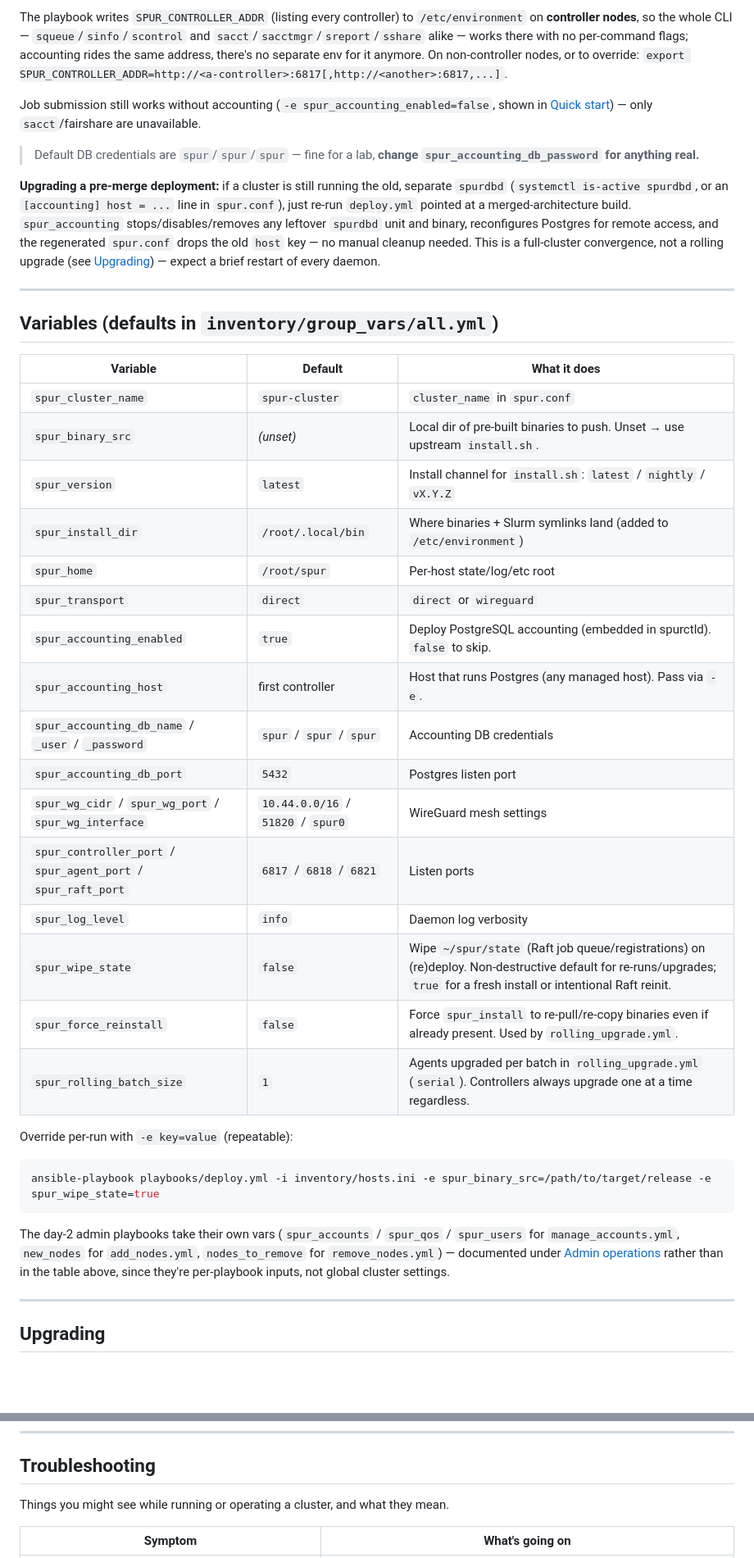
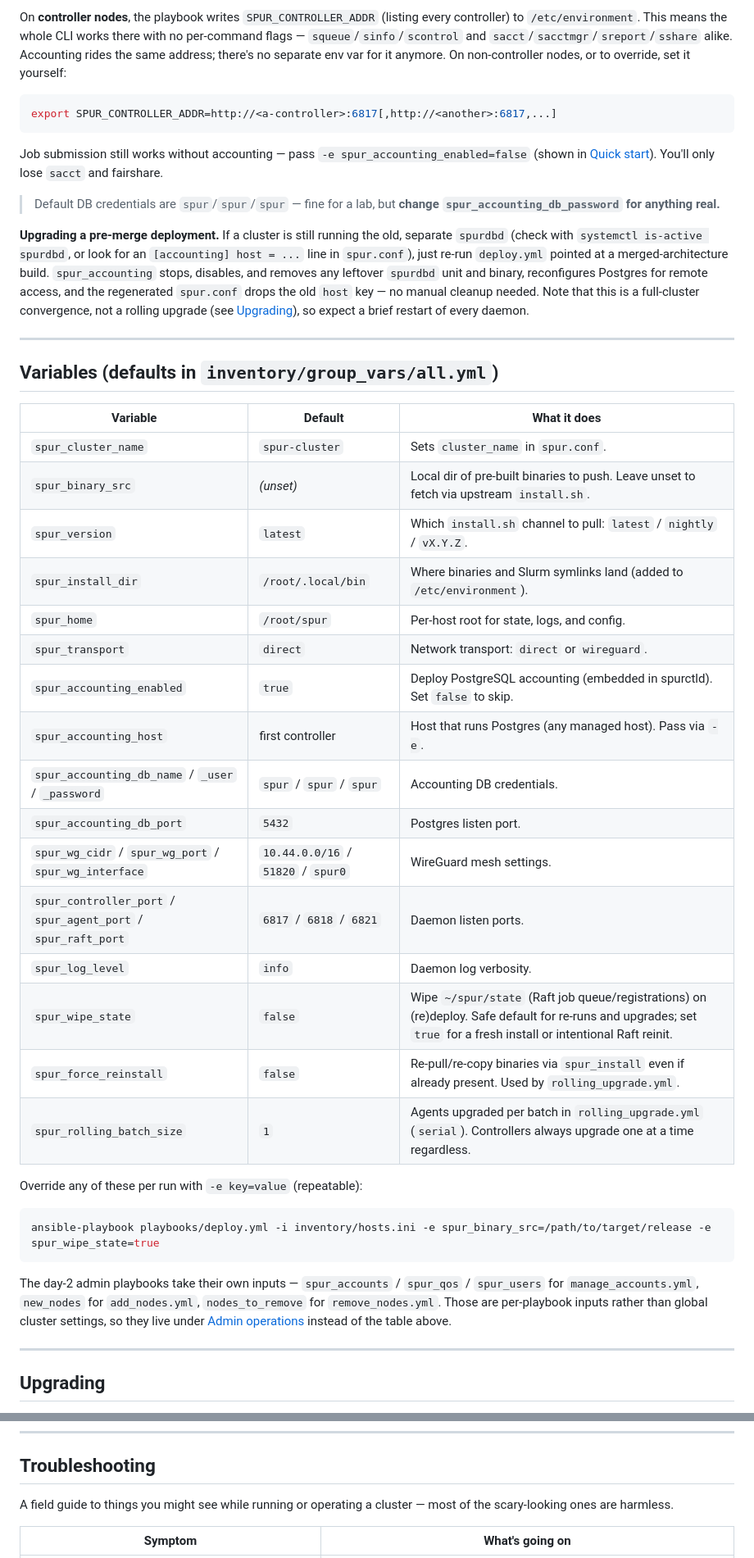
Before and after one commit to ROCm/spur-toolkit, a Markdown page: ansible/README.md, 2 parts joined by grey strips. Shown at 82% size. Rendered like a GitHub page; blank space fills up the shorter version.

````diff
--- a/ansible/README.md
+++ b/ansible/README.md
@@ -247,11 +278,15 @@ Every controller connects to it over the network (the role opens `listen_address
 
-The playbook writes `SPUR_CONTROLLER_ADDR` (listing every controller) to `/etc/environment` on **controller nodes**, so the whole CLI — `squeue`/`sinfo`/`scontrol` and `sacct`/`sacctmgr`/`sreport`/`sshare` alike — works there with no per-command flags; accounting rides the same address, there's no separate env for it anymore. On non-controller nodes, or to override: `export SPUR_CONTROLLER_ADDR=http://<a-controller>:6817[,http://<another>:6817,...]`.
+On **controller nodes**, the playbook writes `SPUR_CONTROLLER_ADDR` (listing every controller) to `/etc/environment`. This means the whole CLI works there with no per-command flags — `squeue`/`sinfo`/`scontrol` and `sacct`/`sacctmgr`/`sreport`/`sshare` alike. Accounting rides the same address; there's no separate env var for it anymore. On non-controller nodes, or to override, set it yourself:
 
-Job submission still works without accounting (`-e spur_accounting_enabled=false`, shown in [Quick start](#quick-start)) — only `sacct`/fairshare are unavailable.
+```bash
+export SPUR_CONTROLLER_ADDR=http://<a-controller>:6817[,http://<another>:6817,...]
+```
 
-> Default DB credentials are `spur`/`spur`/`spur` — fine for a lab, **change `spur_accounting_db_password` for anything real.**
+Job submission still works without accounting — pass `-e spur_accounting_enabled=false` (shown in [Quick start](#quick-start)). You'll only lose `sacct` and fairshare.
 
-**Upgrading a pre-merge deployment:** if a cluster is still running the old, separate `spurdbd` (`systemctl is-active spurdbd`, or an `[accounting] host = ...` line in `spur.conf`), just re-run `deploy.yml` pointed at a merged-architecture build. `spur_accounting` stops/disables/removes any leftover `spurdbd` unit and binary, reconfigures Postgres for remote access, and the regenerated `spur.conf` drops the old `host` key — no manual cleanup needed. This is a full-cluster convergence, not a rolling upgrade (see [Upgrading](#upgrading)) — expect a brief restart of every daemon.
+> Default DB credentials are `spur`/`spur`/`spur` — fine for a lab, but **change `spur_accounting_db_password` for anything real.**
+
+**Upgrading a pre-merge deployment.** If a cluster is still running the old, separate `spurdbd` (check with `systemctl is-active spurdbd`, or look for an `[accounting] host = ...` line in `spur.conf`), just re-run `deploy.yml` pointed at a merged-architecture build. `spur_accounting` stops, disables, and removes any leftover `spurdbd` unit and binary, reconfigures Postgres for remote access, and the regenerated `spur.conf` drops the old `host` key — no manual cleanup needed. Note that this is a full-cluster convergence, not a rolling upgrade (see [Upgrading](#upgrading)), so expect a brief restart of every daemon.
 
 ---
 
@@ -259,30 +294,30 @@ Job submission still works without accounting (`-e spur_accounting_enabled=false
 
 | Variable | Default | What it does |
 |---|---|---|
-| `spur_cluster_name` | `spur-cluster` | `cluster_name` in `spur.conf` |
-| `spur_binary_src` | *(unset)* | Local dir of pre-built binaries to push. Unset → use upstream `install.sh`. |
-| `spur_version` | `latest` | Install channel for `install.sh`: `latest` / `nightly` / `vX.Y.Z` |
-| `spur_install_dir` | `/root/.local/bin` | Where binaries + Slurm symlinks land (added to `/etc/environment`) |
-| `spur_home` | `/root/spur` | Per-host state/log/etc root |
-| `spur_transport` | `direct` | `direct` or `wireguard` |
-| `spur_accounting_enabled` | `true` | Deploy PostgreSQL accounting (embedded in spurctld). `false` to skip. |
+| `spur_cluster_name` | `spur-cluster` | Sets `cluster_name` in `spur.conf`. |
+| `spur_binary_src` | *(unset)* | Local dir of pre-built binaries to push. Leave unset to fetch via upstream `install.sh`. |
+| `spur_version` | `latest` | Which `install.sh` channel to pull: `latest` / `nightly` / `vX.Y.Z`. |
+| `spur_install_dir` | `/root/.local/bin` | Where binaries and Slurm symlinks land (added to `/etc/environment`). |
+| `spur_home` | `/root/spur` | Per-host root for state, logs, and config. |
+| `spur_transport` | `direct` | Network transport: `direct` or `wireguard`. |
+| `spur_accounting_enabled` | `true` | Deploy PostgreSQL accounting (embedded in spurctld). Set `false` to skip. |
 | `spur_accounting_host` | first controller | Host that runs Postgres (any managed host). Pass via `-e`. |
-| `spur_accounting_db_name` / `_user` / `_password` | `spur` / `spur` / `spur` | Accounting DB credentials |
-| `spur_accounting_db_port` | `5432` | Postgres listen port |
-| `spur_wg_cidr` / `spur_wg_port` / `spur_wg_interface` | `10.44.0.0/16` / `51820` / `spur0` | WireGuard mesh settings |
-| `spur_controller_port` / `spur_agent_port` / `spur_raft_port` | `6817` / `6818` / `6821` | Listen ports |
-| `spur_log_level` | `info` | Daemon log verbosity |
-| `spur_wipe_state` | `false` | Wipe `~/spur/state` (Raft job queue/registrations) on (re)deploy. Non-destructive default for re-runs/upgrades; `true` for a fresh install or intentional Raft reinit. |
-| `spur_force_reinstall` | `false` | Force `spur_install` to re-pull/re-copy binaries even if already present. Used by `rolling_upgrade.yml`. |
+| `spur_accounting_db_name` / `_user` / `_password` | `spur` / `spur` / `spur` | Accounting DB credentials. |
+| `spur_accounting_db_port` | `5432` | Postgres listen port. |
+| `spur_wg_cidr` / `spur_wg_port` / `spur_wg_interface` | `10.44.0.0/16` / `51820` / `spur0` | WireGuard mesh settings. |
+| `spur_controller_port` / `spur_agent_port` / `spur_raft_port` | `6817` / `6818` / `6821` | Daemon listen ports. |
+| `spur_log_level` | `info` | Daemon log verbosity. |
+| `spur_wipe_state` | `false` | Wipe `~/spur/state` (Raft job queue/registrations) on (re)deploy. Safe default for re-runs and upgrades; set `true` for a fresh install or intentional Raft reinit. |
+| `spur_force_reinstall` | `false` | Re-pull/re-copy binaries via `spur_install` even if already present. Used by `rolling_upgrade.yml`. |
 | `spur_rolling_batch_size` | `1` | Agents upgraded per batch in `rolling_upgrade.yml` (`serial`). Controllers always upgrade one at a time regardless. |
 
-Override per-run with `-e key=value` (repeatable):
+Override any of these per run with `-e key=value` (repeatable):
 
 ```bash
 ansible-playbook playbooks/deploy.yml -i inventory/hosts.ini -e spur_binary_src=/path/to/target/release -e spur_wipe_state=true
 ```
 
-The day-2 admin playbooks take their own vars (`spur_accounts` / `spur_qos` / `spur_users` for `manage_accounts.yml`, `new_nodes` for `add_nodes.yml`, `nodes_to_remove` for `remove_nodes.yml`) — documented under [Admin operations](#admin-operations) rather than in the table above, since they're per-playbook inputs, not global cluster settings.
+The day-2 admin playbooks take their own inputs — `spur_accounts` / `spur_qos` / `spur_users` for `manage_accounts.yml`, `new_nodes` for `add_nodes.yml`, `nodes_to_remove` for `remove_nodes.yml`. Those are per-playbook inputs rather than global cluster settings, so they live under [Admin operations](#admin-operations) instead of the table above.
 
 ---
 
@@ -418,7 +473,7 @@ Stops/disables the systemd services and reaps stray daemons. Leaves PostgreSQL i
 
 ## Troubleshooting
 
-Things you might see while running or operating a cluster, and what they mean.
+A field guide to things you might see while running or operating a cluster — most of the scary-looking ones are harmless.
 
 | Symptom | What's going on |
 |---|---|
````
Also changed, not shown: other parts of ansible/README.md (+113 -62 lines).
